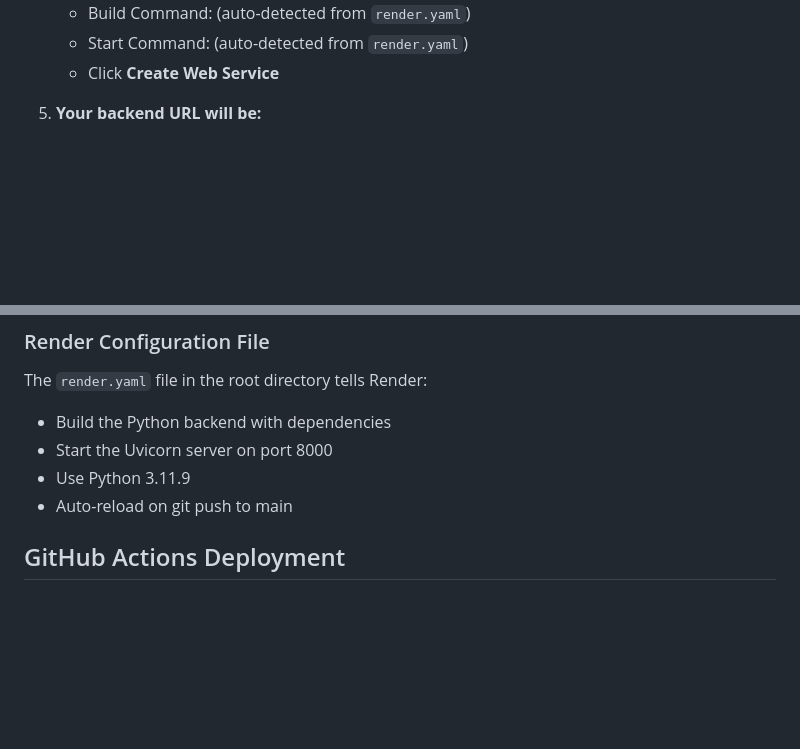
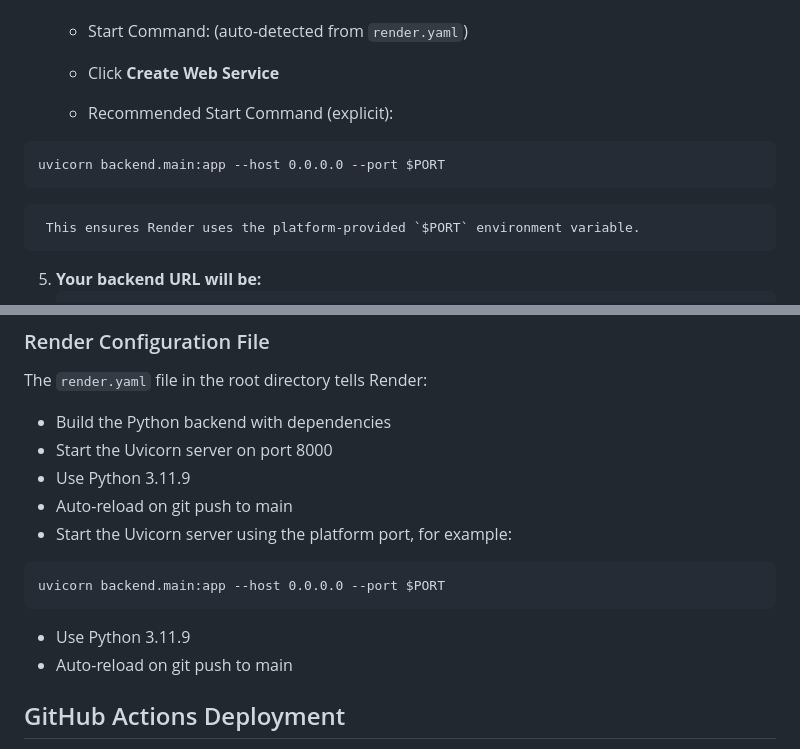
Before and after one commit to raghavmittal429-hash/medical-trend, a Markdown page: DEPLOYMENT.md, 2 parts joined by grey strips. Drawn GitHub-style; blank space fills up the shorter version.

Commit message:
Docs: Add Render start command using  to DEPLOYMENT.md

````diff
--- a/DEPLOYMENT.md
+++ b/DEPLOYMENT.md
@@ -25,6 +25,12 @@
    - Build Command: (auto-detected from `render.yaml`)
    - Start Command: (auto-detected from `render.yaml`)
    - Click **Create Web Service**
+
+   - Recommended Start Command (explicit):
+```
+uvicorn backend.main:app --host 0.0.0.0 --port $PORT
+```
+     This ensures Render uses the platform-provided `$PORT` environment variable.
 
 5. **Your backend URL will be:**
    ```
@@ -56,6 +62,12 @@ The `render.yaml` file in the root directory tells Render:
 - Start the Uvicorn server on port 8000
 - Use Python 3.11.9
 - Auto-reload on git push to main
+ - Start the Uvicorn server using the platform port, for example:
+```
+uvicorn backend.main:app --host 0.0.0.0 --port $PORT
+```
+ - Use Python 3.11.9
+ - Auto-reload on git push to main
 
 ## GitHub Actions Deployment
 
````
